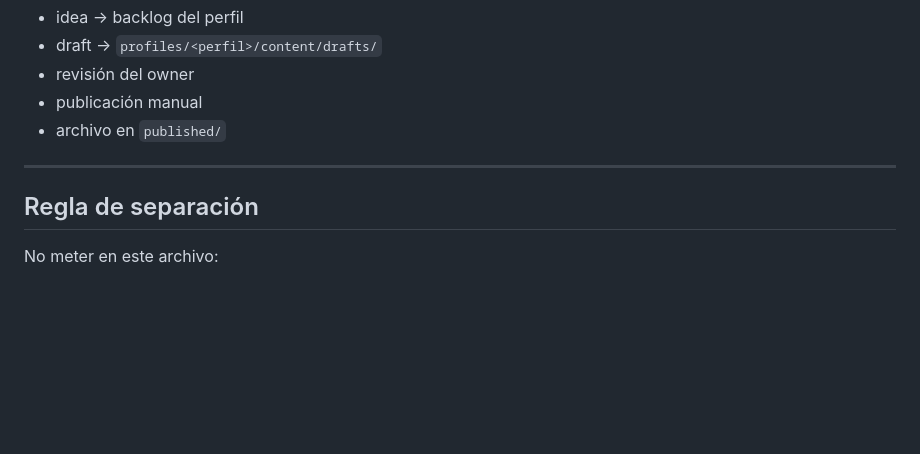
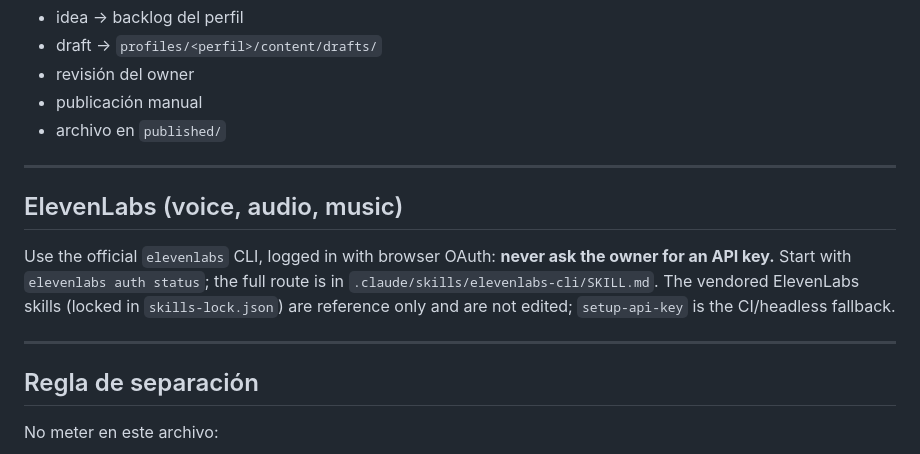
Before and after one commit to rodrvc/personal-brand, a Markdown page: CLAUDE.md, the part around the change. Rendered like a GitHub page; blank space fills up the shorter version.

Commit message:
docs(skills): add elevenlabs-cli skill for the OAuth CLI route
Agents now use the official elevenlabs CLI (browser OAuth, token in the
OS keychain) instead of asking for an API key. Vendored ElevenLabs skills
stay untouched; setup-api-key remains the CI/headless fallback.

Refs #145

```diff
--- a/CLAUDE.md
+++ b/CLAUDE.md
@@ -173,6 +173,16 @@ Resumen:
 
 ---
 
+## ElevenLabs (voice, audio, music)
+
+Use the official `elevenlabs` CLI, logged in with browser OAuth: **never ask
+the owner for an API key.** Start with `elevenlabs auth status`; the full
+route is in `.claude/skills/elevenlabs-cli/SKILL.md`. The vendored ElevenLabs
+skills (locked in `skills-lock.json`) are reference only and are not edited;
+`setup-api-key` is the CI/headless fallback.
+
+---
+
 ## Regla de separación
 
 No meter en este archivo:
```
Also changed, not shown: 1 other file.
